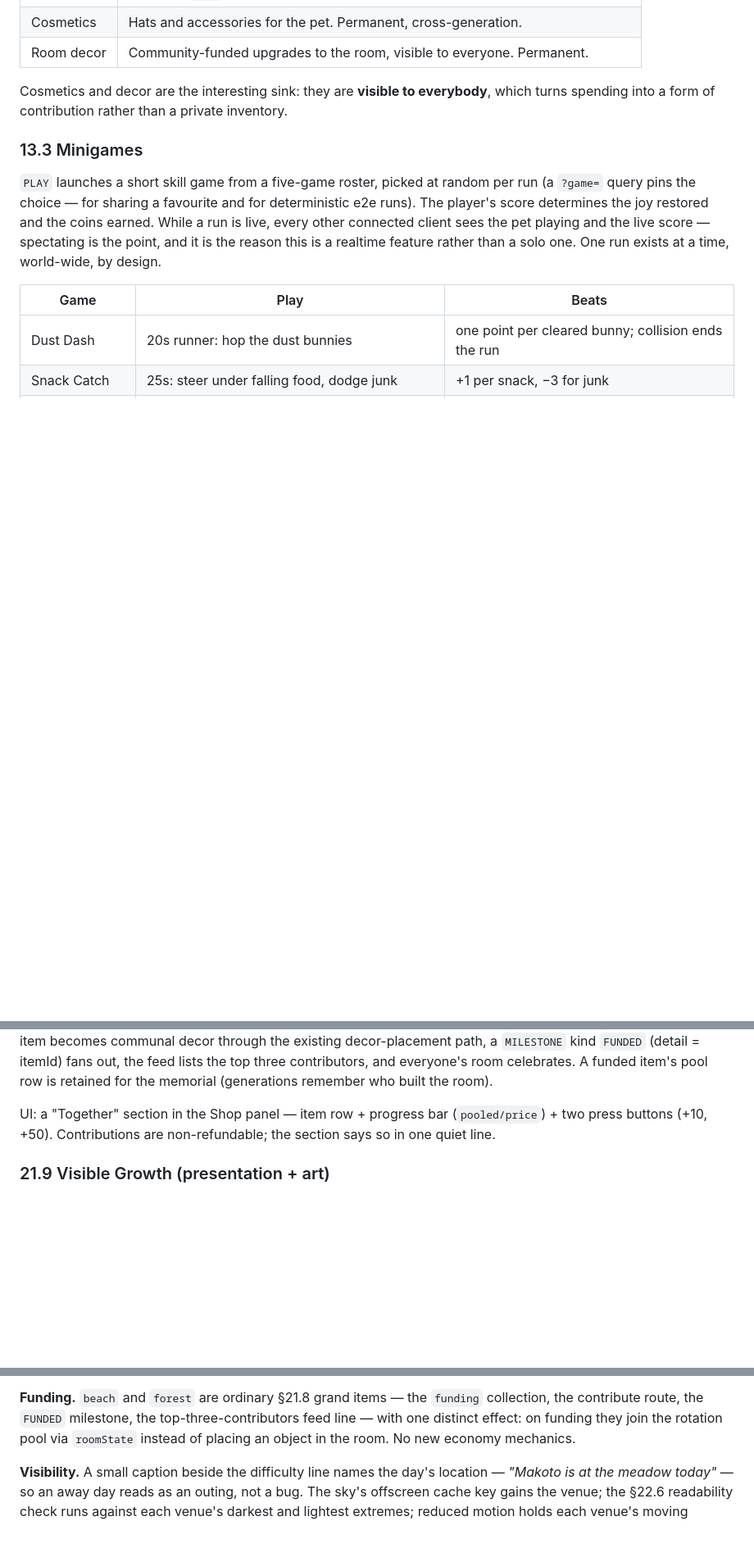
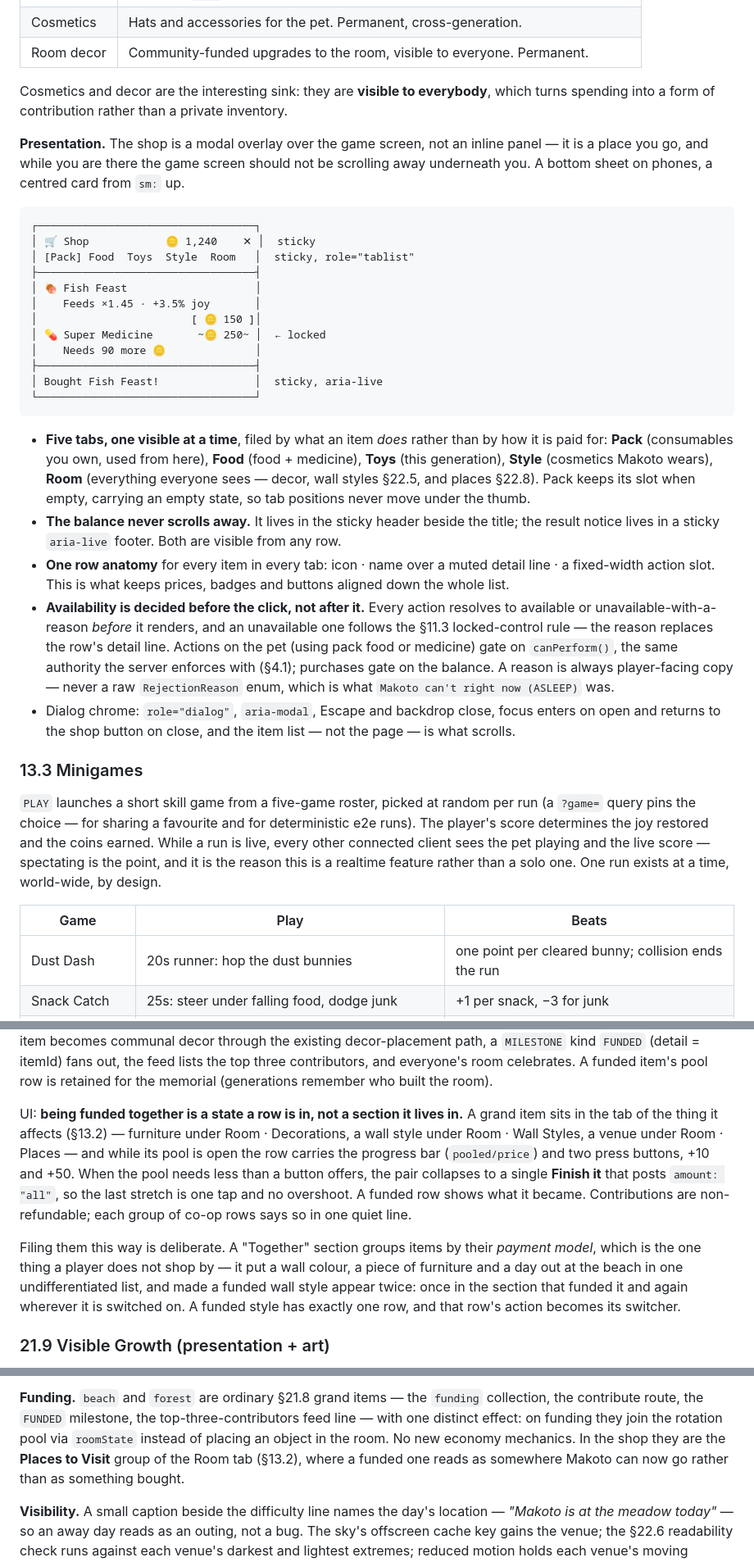
Before and after one commit to Reclyptor/Makotogotchi, a Markdown page: SPEC.md, 3 parts joined by grey strips. Shown at 82% size. Rendered like a GitHub page; blank space fills up the shorter version.

Commit message:
Documented the Shop's Tabbed Overlay and the Locked-Control Rule

````diff
--- a/SPEC.md
+++ b/SPEC.md
@@ -1160,6 +1169,50 @@ top-3 caretaker at a generation's end.
 Cosmetics and decor are the interesting sink: they are **visible to everybody**,
 which turns spending into a form of contribution rather than a private
 inventory.
+
+**Presentation.** The shop is a modal overlay over the game screen, not an
+inline panel — it is a place you go, and while you are there the game screen
+should not be scrolling away underneath you. A bottom sheet on phones, a
+centred card from `sm:` up.
+
+```
+┌──────────────────────────────────┐
+│ 🛒 Shop            🪙 1,240    ✕ │  sticky
+│ [Pack] Food  Toys  Style  Room   │  sticky, role="tablist"
+├──────────────────────────────────┤
+│ 🍖 Fish Feast                    │
+│    Feeds ×1.45 · +3.5% joy       │
+│                        [ 🪙 150 ]│
+│ 💊 Super Medicine       ~🪙 250~ │  ← locked
+│    Needs 90 more 🪙              │
+├──────────────────────────────────┤
+│ Bought Fish Feast!               │  sticky, aria-live
+└──────────────────────────────────┘
+```
+
+- **Five tabs, one visible at a time**, filed by what an item *does* rather
+  than by how it is paid for: **Pack** (consumables you own, used from here),
+  **Food** (food + medicine), **Toys** (this generation), **Style**
+  (cosmetics Makoto wears), **Room** (everything everyone sees — decor, wall
+  styles §22.5, and places §22.8). Pack keeps its slot when empty, carrying an
+  empty state, so tab positions never move under the thumb.
+- **The balance never scrolls away.** It lives in the sticky header beside the
+  title; the result notice lives in a sticky `aria-live` footer. Both are
+  visible from any row.
+- **One row anatomy** for every item in every tab: icon · name over a muted
+  detail line · a fixed-width action slot. This is what keeps prices, badges
+  and buttons aligned down the whole list.
+- **Availability is decided before the click, not after it.** Every action
+  resolves to available or unavailable-with-a-reason *before* it renders, and
+  an unavailable one follows the §11.3 locked-control rule — the reason
+  replaces the row's detail line. Actions on the pet (using pack food or
+  medicine) gate on `canPerform()`, the same authority the server enforces
+  with (§4.1); purchases gate on the balance. A reason is always player-facing
+  copy — never a raw `RejectionReason` enum, which is what
+  `Makoto can't right now (ASLEEP)` was.
+- Dialog chrome: `role="dialog"`, `aria-modal`, Escape and backdrop close,
+  focus enters on open and returns to the shop button on close, and the item
+  list — not the page — is what scrolls.
 
 ### 13.3 Minigames
 
@@ -1670,9 +1727,22 @@ itemId) fans out, the feed lists the top three contributors, and everyone's
 room celebrates. A funded item's pool row is retained for the memorial
 (generations remember who built the room).
 
-UI: a "Together" section in the Shop panel — item row + progress bar
-(`pooled/price`) + two press buttons (+10, +50). Contributions are
-non-refundable; the section says so in one quiet line.
+UI: **being funded together is a state a row is in, not a section it lives
+in.** A grand item sits in the tab of the thing it affects (§13.2) —
+furniture under Room · Decorations, a wall style under Room · Wall Styles, a
+venue under Room · Places — and while its pool is open the row carries the
+progress bar (`pooled/price`) and two press buttons, +10 and +50. When the
+pool needs less than a button offers, the pair collapses to a single **Finish
+it** that posts `amount: "all"`, so the last stretch is one tap and no
+overshoot. A funded row shows what it became. Contributions are
+non-refundable; each group of co-op rows says so in one quiet line.
+
+Filing them this way is deliberate. A "Together" section groups items by
+their *payment model*, which is the one thing a player does not shop by — it
+put a wall colour, a piece of furniture and a day out at the beach in one
+undifferentiated list, and made a funded wall style appear twice: once in the
+section that funded it and again wherever it is switched on. A funded style
+has exactly one row, and that row's action becomes its switcher.
 
 ### 21.9 Visible Growth (presentation + art)
 
@@ -1924,7 +1999,9 @@ room.
 `funding` collection, the contribute route, the `FUNDED` milestone, the
 top-three-contributors feed line — with one distinct effect: on funding they
 join the rotation pool via `roomState` instead of placing an object in the
-room. No new economy mechanics.
+room. No new economy mechanics. In the shop they are the **Places to Visit**
+group of the Room tab (§13.2), where a funded one reads as somewhere Makoto
+can now go rather than as something bought.
 
 **Visibility.** A small caption beside the difficulty line names the day's
 location — *"Makoto is at the meadow today"* — so an away day reads as an
````
Also changed, not shown: other parts of SPEC.md (+21 -3 lines).
